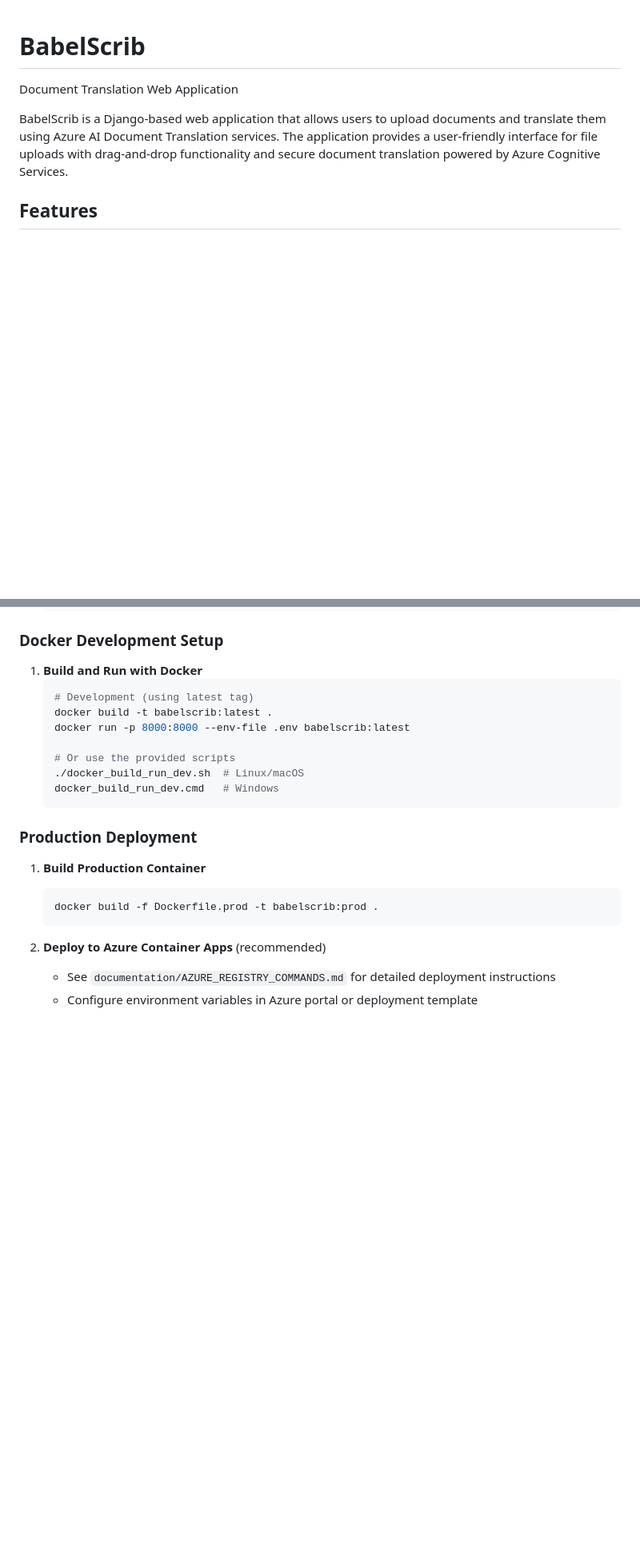
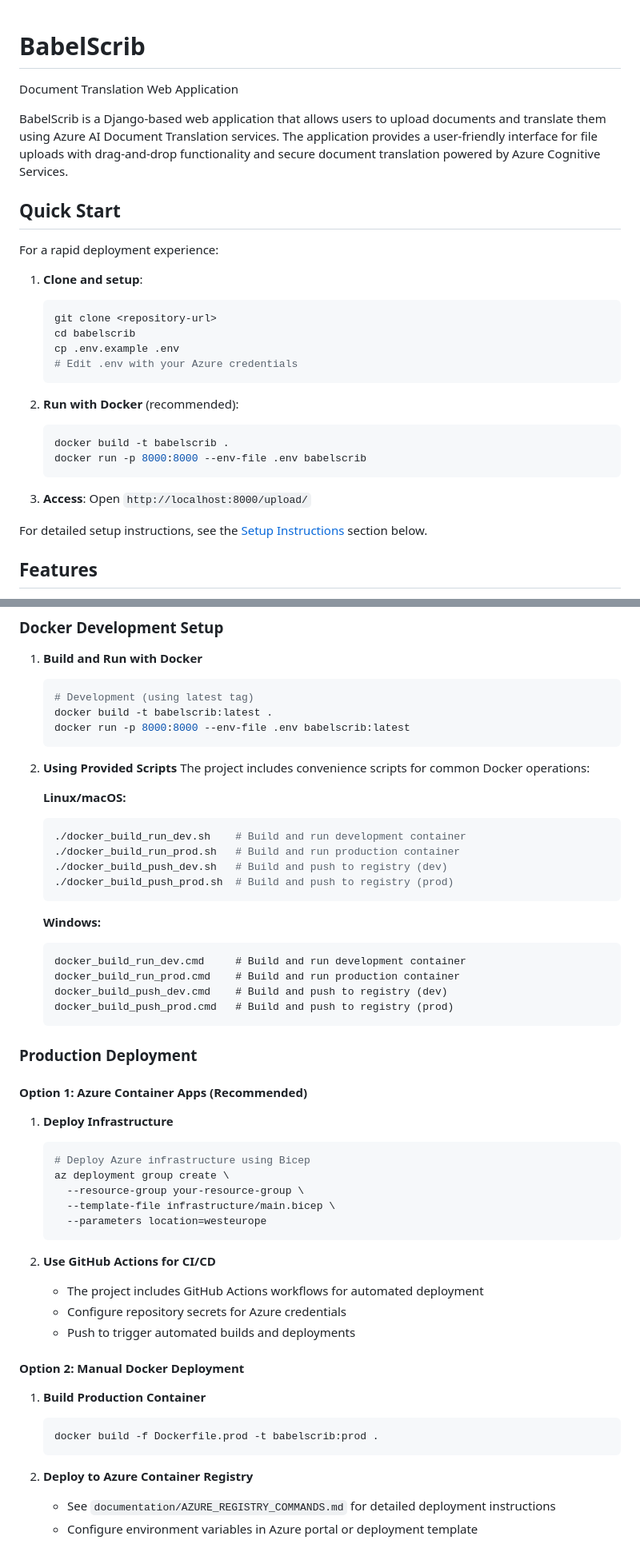
Before and after one commit to frkim/babelscrib, a Markdown page: README.md, 2 parts joined by grey strips. Shown: that part at 80% size. Drawn GitHub-style; blank space fills up the shorter version.

````diff
--- a/README.md
+++ b/README.md
@@ -2,6 +2,28 @@
 Document Translation Web Application
 
 BabelScrib is a Django-based web application that allows users to upload documents and translate them using Azure AI Document Translation services. The application provides a user-friendly interface for file uploads with drag-and-drop functionality and secure document translation powered by Azure Cognitive Services.
+
+## Quick Start
+
+For a rapid deployment experience:
+
+1. **Clone and setup**:
+   ```bash
+   git clone <repository-url>
+   cd babelscrib
+   cp .env.example .env
+   # Edit .env with your Azure credentials
+   ```
+
+2. **Run with Docker** (recommended):
+   ```bash
+   docker build -t babelscrib .
+   docker run -p 8000:8000 --env-file .env babelscrib
+   ```
+
+3. **Access**: Open `http://localhost:8000/upload/`
+
+For detailed setup instructions, see the [Setup Instructions](#setup-instructions) section below.
 
 ## Features
 
@@ -126,20 +155,53 @@ babelscrib/
    # Development (using latest tag)
    docker build -t babelscrib:latest .
    docker run -p 8000:8000 --env-file .env babelscrib:latest
+   ```
 
-   # Or use the provided scripts
-   ./docker_build_run_dev.sh  # Linux/macOS
-   docker_build_run_dev.cmd   # Windows
+2. **Using Provided Scripts**
+   The project includes convenience scripts for common Docker operations:
+
+   **Linux/macOS:**
+   ```bash
+   ./docker_build_run_dev.sh    # Build and run development container
+   ./docker_build_run_prod.sh   # Build and run production container
+   ./docker_build_push_dev.sh   # Build and push to registry (dev)
+   ./docker_build_push_prod.sh  # Build and push to registry (prod)
+   ```
+
+   **Windows:**
+   ```cmd
+   docker_build_run_dev.cmd     # Build and run development container
+   docker_build_run_prod.cmd    # Build and run production container
+   docker_build_push_dev.cmd    # Build and push to registry (dev)
+   docker_build_push_prod.cmd   # Build and push to registry (prod)
    ```
 
 ### Production Deployment
+
+#### Option 1: Azure Container Apps (Recommended)
+
+1. **Deploy Infrastructure**
+   ```bash
+   # Deploy Azure infrastructure using Bicep
+   az deployment group create \
+     --resource-group your-resource-group \
+     --template-file infrastructure/main.bicep \
+     --parameters location=westeurope
+   ```
+
+2. **Use GitHub Actions for CI/CD**
+   - The project includes GitHub Actions workflows for automated deployment
+   - Configure repository secrets for Azure credentials
+   - Push to trigger automated builds and deployments
+
+#### Option 2: Manual Docker Deployment
 
 1. **Build Production Container**
    ```bash
    docker build -f Dockerfile.prod -t babelscrib:prod .
    ```
 
-2. **Deploy to Azure Container Apps** (recommended)
+2. **Deploy to Azure Container Registry**
    - See `documentation/AZURE_REGISTRY_COMMANDS.md` for detailed deployment instructions
    - Configure environment variables in Azure portal or deployment template
 
````
Also changed, not shown: other parts of README.md (+80 -24 lines).
